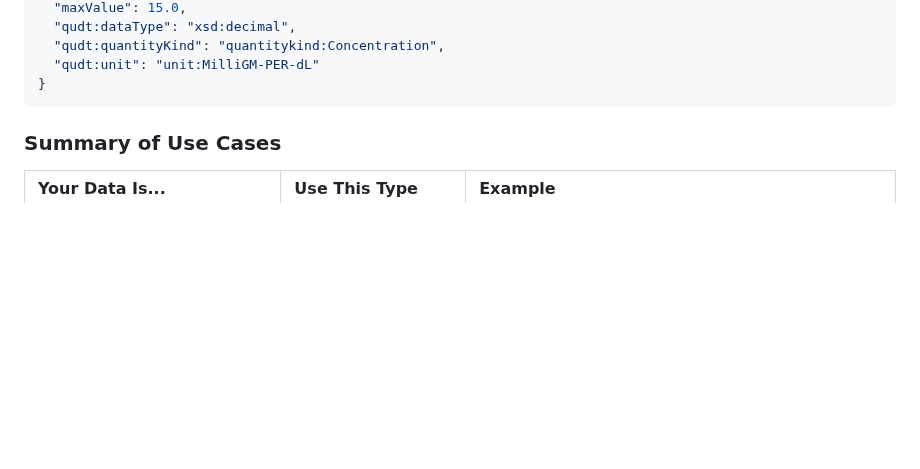
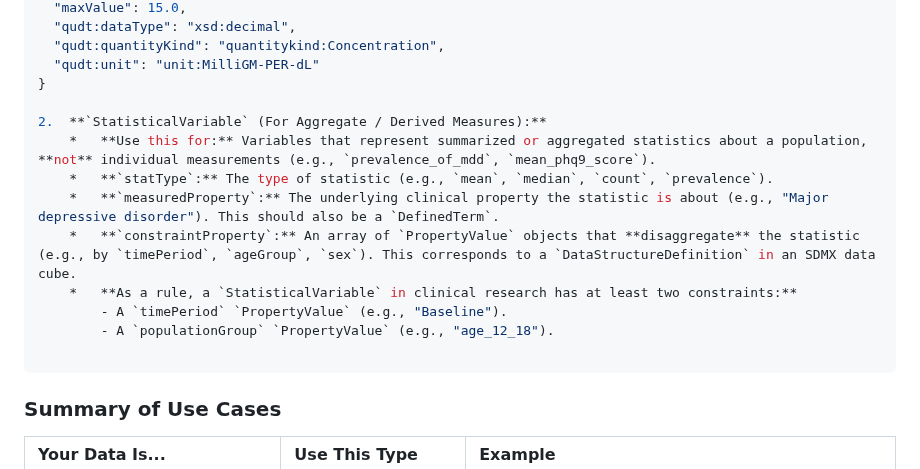
Before and after one commit to APHRC-DSE/INSPIRE-Mental-Health-Project-Integrating-and-Harmonizing-Longitudinal-Data, a Markdown page: src/E. staging2schema/Schemaorg_Guide_Mh.md, the part around the change. GitHub-like rendering; blank space fills up the shorter version.

Commit message:
Update Schemaorg_Guide_Mh.md
adding StatisticalVariable

````diff
--- a/src/E. staging2schema/Schemaorg_Guide_Mh.md
+++ b/src/E. staging2schema/Schemaorg_Guide_Mh.md
@@ -135,6 +135,16 @@ For precise machine-interpretability of measurements, define the QUDT context an
   "qudt:quantityKind": "quantitykind:Concentration",
   "qudt:unit": "unit:MilliGM-PER-dL"
 }
+
+2.  **`StatisticalVariable` (For Aggregate / Derived Measures):**
+    *   **Use this for:** Variables that represent summarized or aggregated statistics about a population, **not** individual measurements (e.g., `prevalence_of_mdd`, `mean_phq9_score`).
+    *   **`statType`:** The type of statistic (e.g., `mean`, `median`, `count`, `prevalence`).
+    *   **`measuredProperty`:** The underlying clinical property the statistic is about (e.g., "Major depressive disorder"). This should also be a `DefinedTerm`.
+    *   **`constraintProperty`:** An array of `PropertyValue` objects that **disaggregate** the statistic (e.g., by `timePeriod`, `ageGroup`, `sex`). This corresponds to a `DataStructureDefinition` in an SDMX data cube.
+    *   **As a rule, a `StatisticalVariable` in clinical research has at least two constraints:**
+        - A `timePeriod` `PropertyValue` (e.g., "Baseline").
+        - A `populationGroup` `PropertyValue` (e.g., "age_12_18").
+
    ```
 ### Summary of Use Cases
 
````
